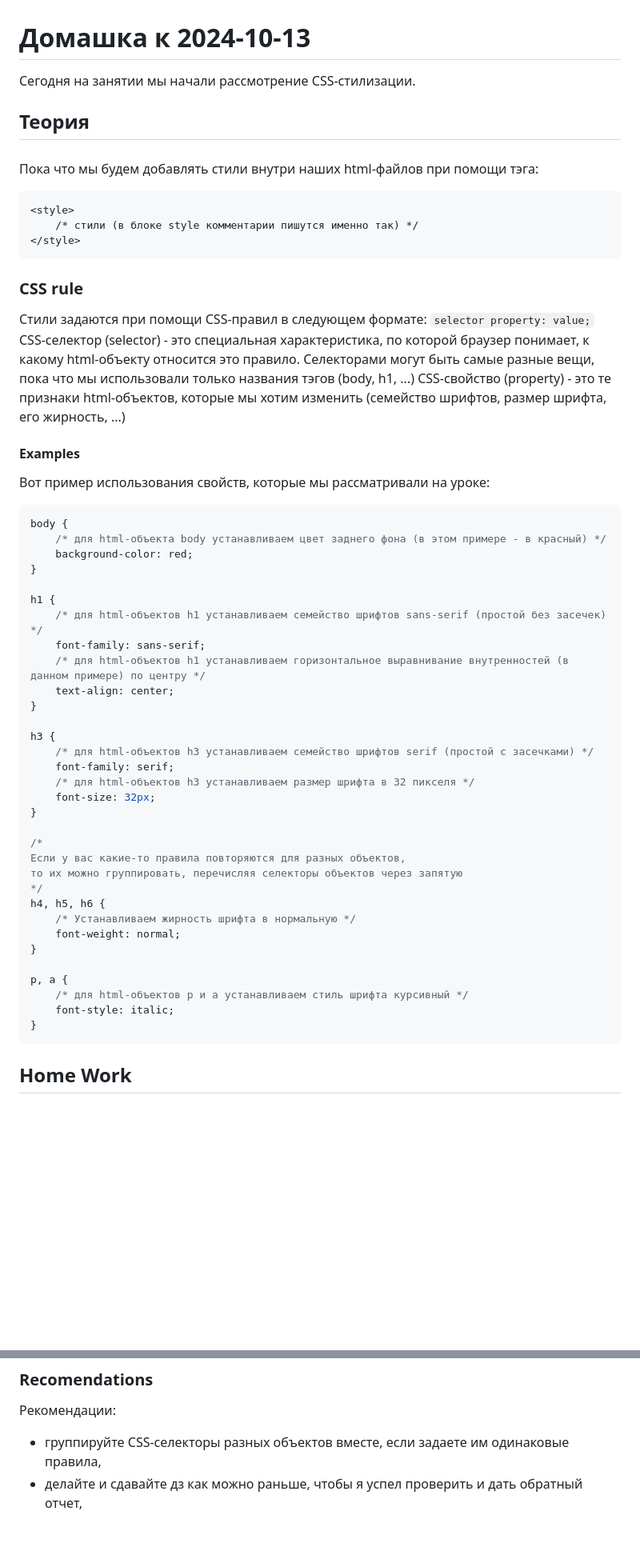
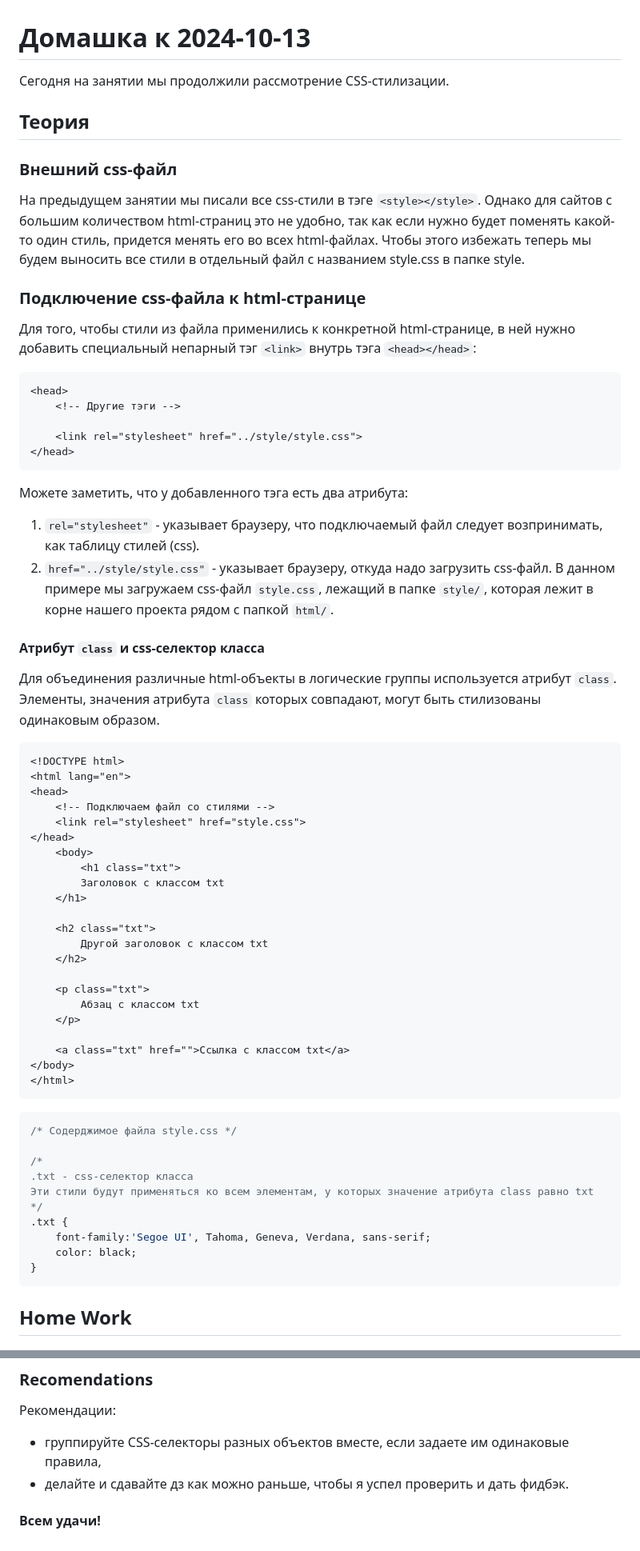
Before and after one commit to KATEHOK/coddy, a Markdown page: home-work.md, 2 parts joined by grey strips. Shown: that part at 80% size. Rendered like a GitHub page; blank space fills up the shorter version.

````diff
--- a/home-work.md
+++ b/home-work.md
@@ -1,57 +1,61 @@
 # Домашка к 2024-10-13
 
-Сегодня на занятии мы начали рассмотрение CSS-стилизации.
+Сегодня на занятии мы продолжили рассмотрение CSS-стилизации.
 
 ## Теория
 
-### <style></style>
-Пока что мы будем добавлять стили внутри наших html-файлов при помощи тэга:
+### Внешний css-файл
+На предыдущем занятии мы писали все css-стили в тэге `<style></style>`. Однако для сайтов с большим количеством html-страниц это не удобно, так как если нужно будет поменять какой-то один стиль, придется менять его во всех html-файлах. Чтобы этого избежать теперь мы будем выносить все стили в отдельный файл с названием style.css в папке style.
+
+### Подключение css-файла к html-странице
+Для того, чтобы стили из файла применились к конкретной html-странице, в ней нужно добавить специальный непарный тэг `<link>` внутрь тэга `<head></head>`:
 ```html
-<style>
-    /* стили (в блоке style комментарии пишутся именно так) */
-</style>
+<head>
+    <!-- Другие тэги -->
+
+    <link rel="stylesheet" href="../style/style.css">
+</head>
 ```
+Можете заметить, что у добавленного тэга есть два атрибута:
+1) `rel="stylesheet"` - указывает браузеру, что подключаемый файл следует возпринимать, как таблицу стилей (css).
+2) `href="../style/style.css"` - указывает браузеру, откуда надо загрузить css-файл. В данном примере мы загружаем css-файл `style.css`, лежащий в папке `style/`, которая лежит в корне нашего проекта рядом с папкой `html/`.
 
-### CSS rule
-Стили задаются при помощи CSS-правил в следующем формате:
-`selector property: value;`
-CSS-селектор (selector) - это специальная характеристика, по которой браузер понимает, к какому html-объекту относится это правило. Селекторами могут быть самые разные вещи, пока что мы использовали только названия тэгов (body, h1, ...)
-CSS-cвойство (property) - это те признаки html-объектов, которые мы хотим изменить (семейство шрифтов, размер шрифта, его жирность, ...)
+#### Атрибут `class` и css-селектор класса
+Для объединения различные html-объекты в логические группы используется атрибут `class`. Элементы, значения атрибута `class` которых совпадают, могут быть стилизованы одинаковым образом.
+```html
+<!DOCTYPE html>
+<html lang="en">
+<head>
+    <!-- Подключаем файл со стилями -->
+    <link rel="stylesheet" href="style.css">
+</head>
+    <body>
+        <h1 class="txt">
+        Заголовок с классом txt
+    </h1>
 
-#### Examples
-Вот пример использования свойств, которые мы рассматривали на уроке:
+    <h2 class="txt">
+        Другой заголовок с классом txt
+    </h2>
+
+    <p class="txt">
+        Абзац с классом txt
+    </p>
+
+    <a class="txt" href="">Ссылка с классом txt</a>
+</body>
+</html>
+```
 ```css
-body {
-    /* для html-объекта body устанавливаем цвет заднего фона (в этом примере - в красный) */
-    background-color: red;
-}
-
-h1 {
-    /* для html-объектов h1 устанавливаем семейство шрифтов sans-serif (простой без засечек) */
-    font-family: sans-serif;
-    /* для html-объектов h1 устанавливаем горизонтальное выравнивание внутренностей (в данном примере) по центру */
-    text-align: center;
-}
-
-h3 {
-    /* для html-объектов h3 устанавливаем семейство шрифтов serif (простой с засечками) */
-    font-family: serif;
-    /* для html-объектов h3 устанавливаем размер шрифта в 32 пикселя */
-    font-size: 32px;
-}
+/* Содерджимое файла style.css */
 
 /*
-Если у вас какие-то правила повторяются для разных объектов,
-то их можно группировать, перечисляя селекторы объектов через запятую
+.txt - css-селектор класса
+Эти стили будут применяться ко всем элементам, у которых значение атрибута class равно txt
 */
-h4, h5, h6 {
-    /* Устанавливаем жирность шрифта в нормальную */
-    font-weight: normal;
-}
-
-p, a {
-    /* для html-объектов p и a устанавливаем стиль шрифта курсивный */
-    font-style: italic;
+.txt {
+    font-family:'Segoe UI', Tahoma, Geneva, Verdana, sans-serif;
+    color: black;
 }
 ```
 
@@ -93,4 +112,6 @@ git push
 ### Recomendations
 Рекомендации:
 - группируйте CSS-селекторы разных объектов вместе, если задаете им одинаковые правила,
-- делайте и сдавайте дз как можно раньше, чтобы я успел проверить и дать обратный отчет,
+- делайте и сдавайте дз как можно раньше, чтобы я успел проверить и дать фидбэк.
+
+#### Всем удачи!
````
Also changed, not shown: other parts of home-work.md (+39 -24 lines), home-work_to_2024-10-13.md (added, +96 -0 lines).
